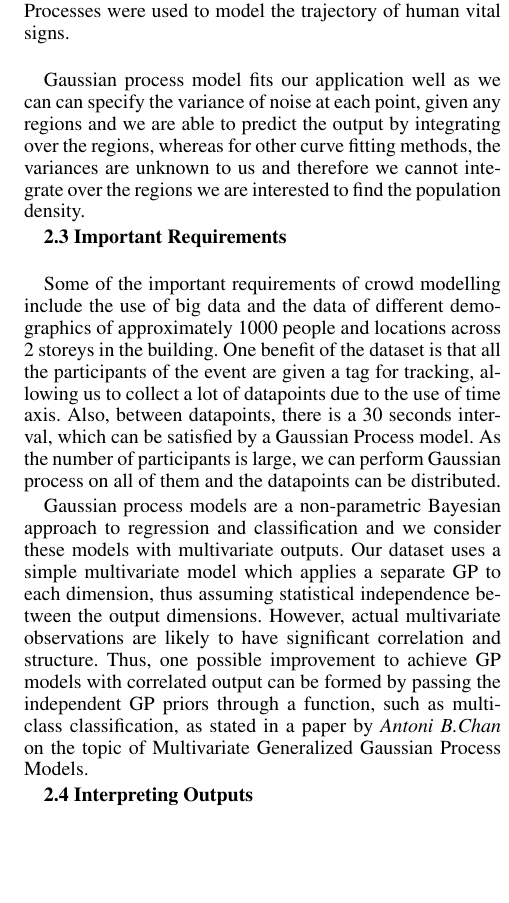
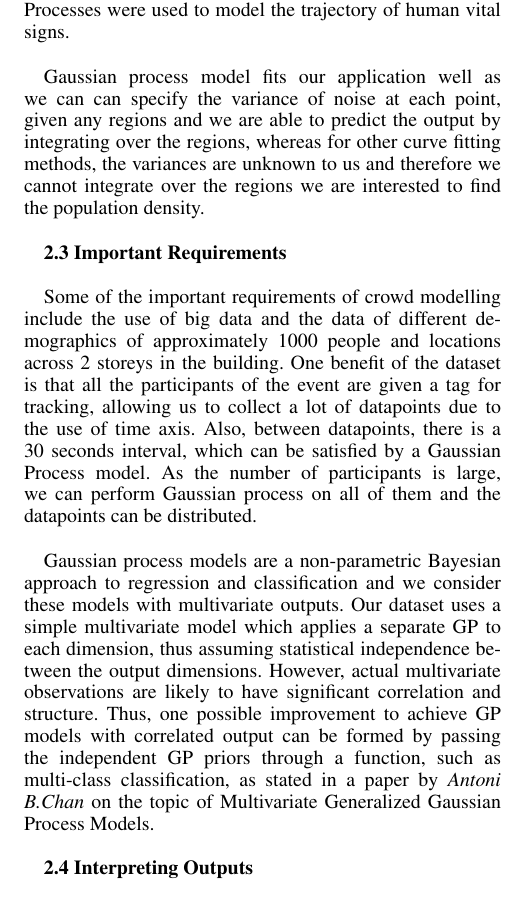
Before and after one commit to Ohohcakester/cs4246-project, a LaTeX paper (report/report.tex): part of one column of page 2 of 4, cut so that both start at the same text, the shorter picture padded with empty space. Compiled offline with pdfLaTeX.

Commit message:
autocommit report

```diff
--- a/report/report.tex
+++ b/report/report.tex
@@ -63,14 +63,14 @@ One reason why this model is a good fit is because of the correlation between th
 % On the other hand, we propose Gaussian process(GP) model as it can specify the variance of noise at each point, deal with gaps between data if there is a break in between the event or for events which last a few days. Importantly, the prediction is probabilistic (Gaussian) so that one can compute the empirical confidence intervals and exceedance probabilities that might be used to refit the prediction for future crowd controlling of events. \\
 %-COMMENTED OUT-
 
-Gaussian process model fits our application well as we can can specify the variance of noise at each point, given any regions and we are able to predict the output by integrating over the regions, whereas for other curve fitting methods, the variances are unknown to us and therefore we cannot integrate over the regions we are interested to find the population density.
+Gaussian process model fits our application well as we can can specify the variance of noise at each point, given any regions and we are able to predict the output by integrating over the regions, whereas for other curve fitting methods, the variances are unknown to us and therefore we cannot integrate over the regions we are interested to find the population density. \\
 
 
 {\bf2.3  Important Requirements} \\
 
-Some of the important requirements of crowd modelling include the use of big data and the data of different demographics of approximately 1000 people and locations across 2 storeys in the building. One benefit of the dataset is that all the participants of the event are given a tag for tracking, allowing us to collect a lot of datapoints due to the use of time axis. Also, between datapoints, there is a 30 seconds interval, which can be satisfied by a Gaussian Process model. As the number of participants is large, we can perform Gaussian process on all of them and the datapoints can be distributed.
+Some of the important requirements of crowd modelling include the use of big data and the data of different demographics of approximately 1000 people and locations across 2 storeys in the building. One benefit of the dataset is that all the participants of the event are given a tag for tracking, allowing us to collect a lot of datapoints due to the use of time axis. Also, between datapoints, there is a 30 seconds interval, which can be satisfied by a Gaussian Process model. As the number of participants is large, we can perform Gaussian process on all of them and the datapoints can be distributed. \\
 
-Gaussian process models are a non-parametric Bayesian approach to regression and classification and we consider these models with multivariate outputs. Our dataset uses a simple multivariate model which applies a separate GP to each dimension, thus assuming statistical independence between the output dimensions. However, actual multivariate observations are likely to have significant correlation and structure. Thus, one possible improvement to achieve GP models with correlated output can be formed by passing the independent GP priors through a function, such as multi-class classification, as stated in a paper by {\it Antoni B.Chan} on the topic of Multivariate Generalized Gaussian Process Models.
+Gaussian process models are a non-parametric Bayesian approach to regression and classification and we consider these models with multivariate outputs. Our dataset uses a simple multivariate model which applies a separate GP to each dimension, thus assuming statistical independence between the output dimensions. However, actual multivariate observations are likely to have significant correlation and structure. Thus, one possible improvement to achieve GP models with correlated output can be formed by passing the independent GP priors through a function, such as multi-class classification, as stated in a paper by {\it Antoni B.Chan} on the topic of Multivariate Generalized Gaussian Process Models. \\
 
 
 {\bf2.4  Interpreting  Outputs} \\
```
